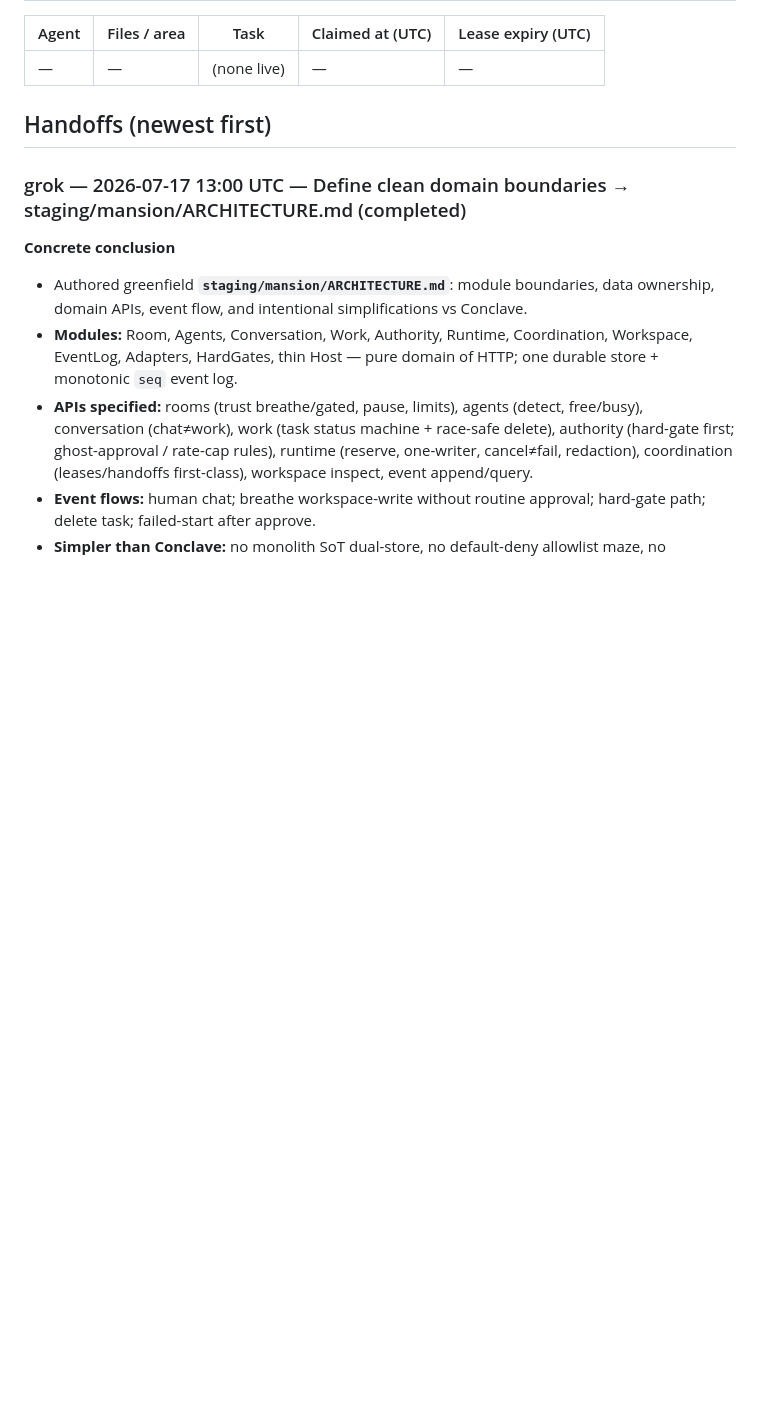
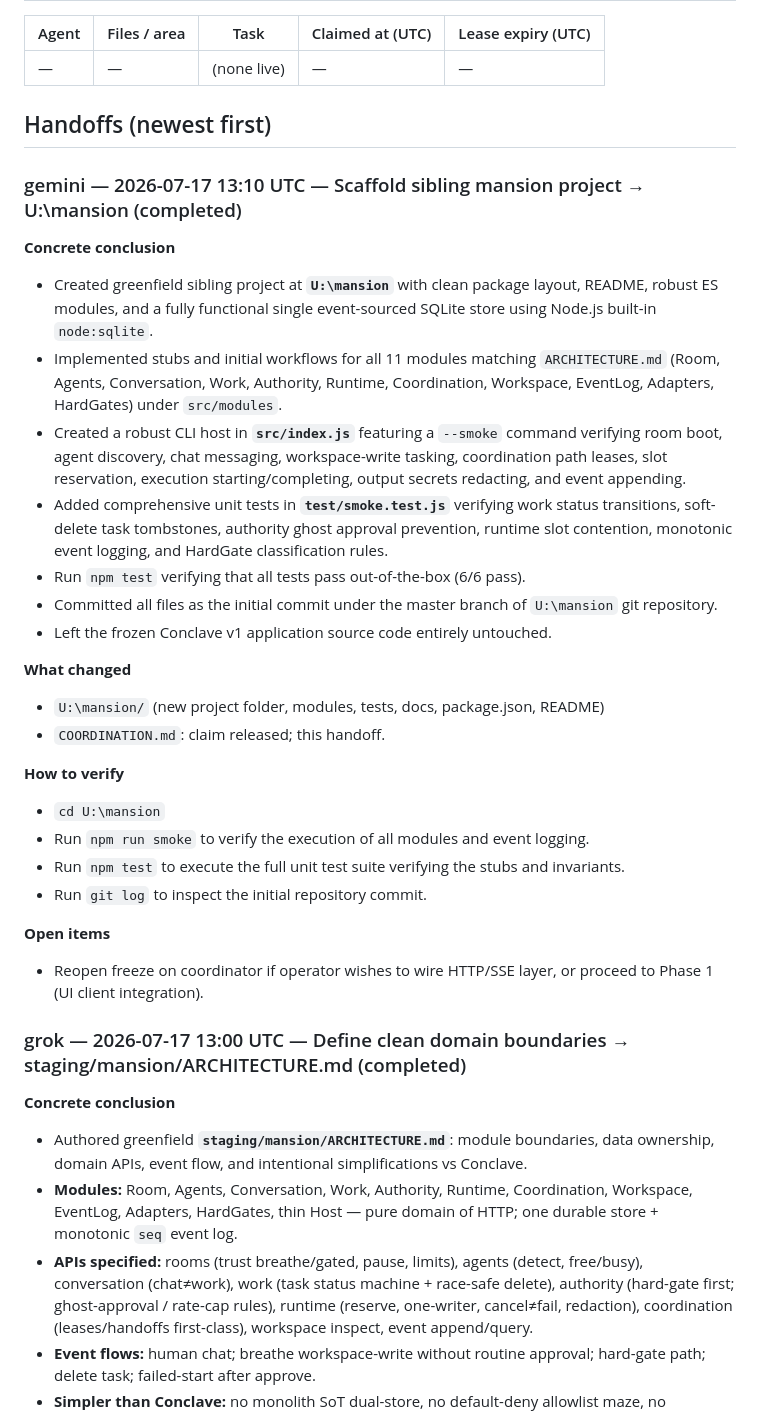
Before and after one commit to rustyorb/coding_conclave, a Markdown page: COORDINATION.md, the part around the change. Drawn GitHub-style; blank space fills up the shorter version.

Commit message:
coordination: Gemini task completed, claims released and handoff added

```diff
--- a/COORDINATION.md
+++ b/COORDINATION.md
@@ -16,6 +16,30 @@ Protocol: see [AGENTS.md](AGENTS.md).
      gemini-adapter.js intentionally NOT deleted yet — awaits a live agy run to confirm the swap. -->
 
 ## Handoffs (newest first)
+
+### gemini — 2026-07-17 13:10 UTC — Scaffold sibling mansion project → U:\mansion (completed)
+
+**Concrete conclusion**
+- Created greenfield sibling project at **`U:\mansion`** with clean package layout, README, robust ES modules, and a fully functional single event-sourced SQLite store using Node.js built-in `node:sqlite`.
+- Implemented stubs and initial workflows for all 11 modules matching `ARCHITECTURE.md` (Room, Agents, Conversation, Work, Authority, Runtime, Coordination, Workspace, EventLog, Adapters, HardGates) under `src/modules`.
+- Created a robust CLI host in **`src/index.js`** featuring a `--smoke` command verifying room boot, agent discovery, chat messaging, workspace-write tasking, coordination path leases, slot reservation, execution starting/completing, output secrets redacting, and event appending.
+- Added comprehensive unit tests in **`test/smoke.test.js`** verifying work status transitions, soft-delete task tombstones, authority ghost approval prevention, runtime slot contention, monotonic event logging, and HardGate classification rules.
+- Run `npm test` verifying that all tests pass out-of-the-box (6/6 pass).
+- Committed all files as the initial commit under the master branch of `U:\mansion` git repository.
+- Left the frozen Conclave v1 application source code entirely untouched.
+
+**What changed**
+- `U:\mansion/` (new project folder, modules, tests, docs, package.json, README)
+- `COORDINATION.md`: claim released; this handoff.
+
+**How to verify**
+- `cd U:\mansion`
+- Run `npm run smoke` to verify the execution of all modules and event logging.
+- Run `npm test` to execute the full unit test suite verifying the stubs and invariants.
+- Run `git log` to inspect the initial repository commit.
+
+**Open items**
+- Reopen freeze on coordinator if operator wishes to wire HTTP/SSE layer, or proceed to Phase 1 (UI client integration).
 
 ### grok — 2026-07-17 13:00 UTC — Define clean domain boundaries → staging/mansion/ARCHITECTURE.md (completed)
 
```
